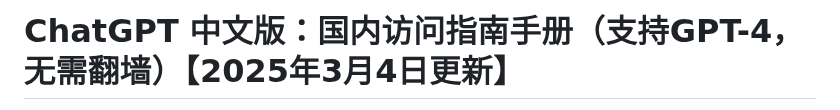
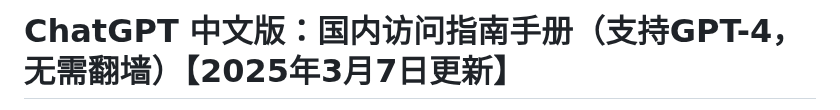
Before and after one commit to Cailailai/chatgpt-go, a Markdown page: README.md, the part around one of its changes. Drawn GitHub-style.

```diff
--- a/README.md
+++ b/README.md
@@ -1,2 +1,2 @@
-# ChatGPT 中文版：国内访问指南手册（支持GPT-4，无需翻墙）【2025年3月4日更新】
+# ChatGPT 中文版：国内访问指南手册（支持GPT-4，无需翻墙）【2025年3月7日更新】
 
```
Also changed, not shown: other parts of README.md (+1 -1 lines).
